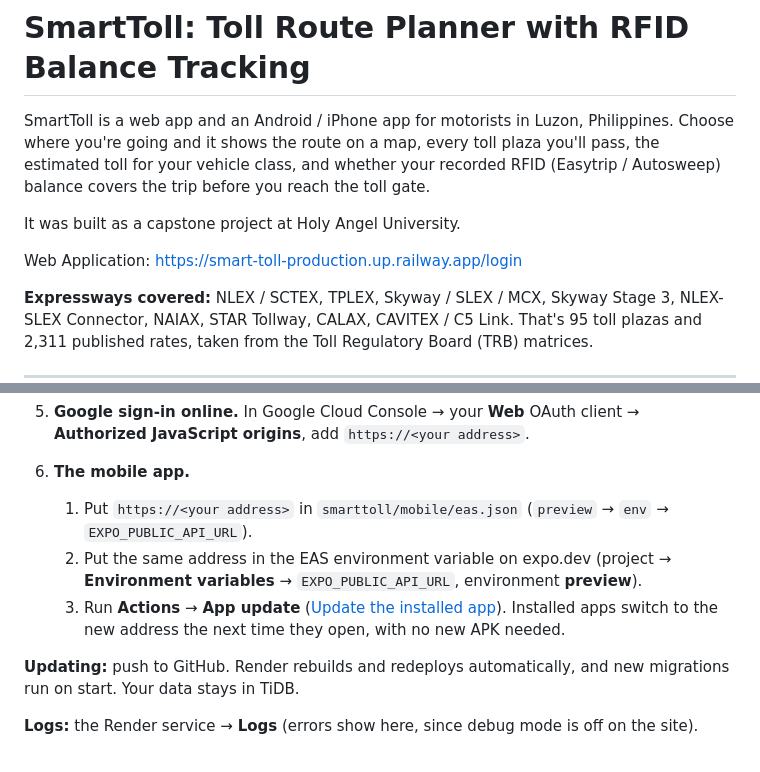
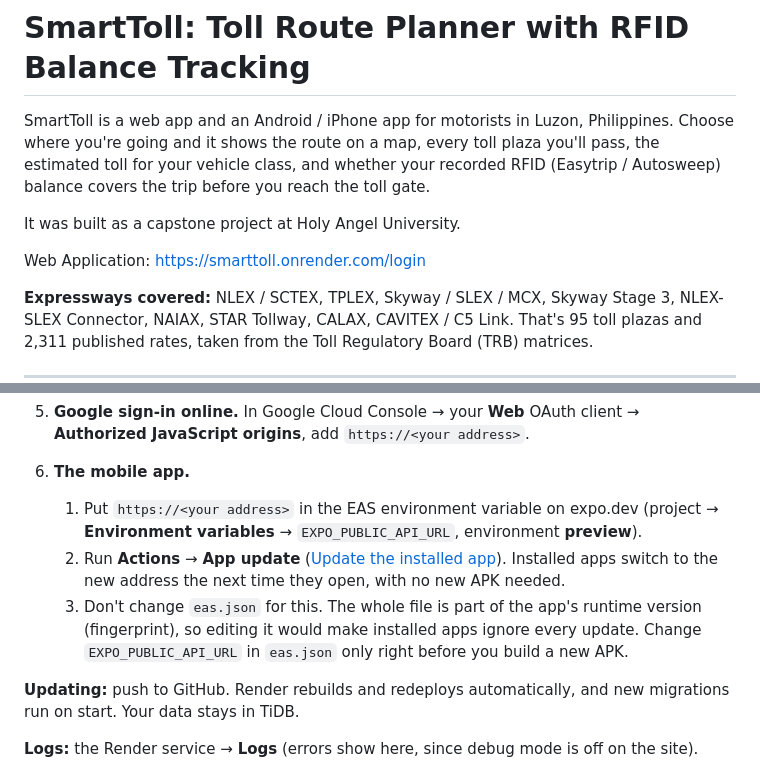
Before and after one commit to JonasBondoc26/Smart-Toll, a Markdown page: README.md, 2 parts joined by grey strips. Rendered like a GitHub page.

Commit message:
README: live address is now smarttoll.onrender.com; switch the app's API via the EAS variable only
eas.json is part of the app's fingerprint, so editing it would make installed
apps ignore updates; the address changes through the EAS environment variable.

Co-Authored-By: Claude Opus 5.5 <noreply@anthropic.com>

```diff
--- a/README.md
+++ b/README.md
@@ -4,7 +4,7 @@ SmartToll is a web app and an Android / iPhone app for motorists in Luzon, Phili
 
 It was built as a capstone project at Holy Angel University.
 
-Web Application: https://smart-toll-production.up.railway.app/login
+Web Application: https://smarttoll.onrender.com/login
 
 **Expressways covered:** NLEX / SCTEX, TPLEX, Skyway / SLEX / MCX, Skyway Stage 3, NLEX-SLEX Connector, NAIAX, STAR Tollway, CALAX, CAVITEX / C5 Link. That's 95 toll plazas and 2,311 published rates, taken from the Toll Regulatory Board (TRB) matrices.
 
@@ -590,9 +590,9 @@ Online, the website and the mobile app work from anywhere (not only on your Wi-F
 4. **Keep it awake.** On GitHub: **Settings** → **Secrets and variables** → **Actions** → **Variables** → **New repository variable**. Name it `SITE_URL` with the value `https://<your address>`. The Keep awake workflow then runs by itself. GitHub pauses scheduled workflows after 60 days without commits; re-enable it in the **Actions** tab if that happens.
 5. **Google sign-in online.** In Google Cloud Console → your **Web** OAuth client → **Authorized JavaScript origins**, add `https://<your address>`.
 6. **The mobile app.**
-   1. Put `https://<your address>` in `smarttoll/mobile/eas.json` (`preview` → `env` → `EXPO_PUBLIC_API_URL`).
-   2. Put the same address in the EAS environment variable on expo.dev (project → **Environment variables** → `EXPO_PUBLIC_API_URL`, environment **preview**).
-   3. Run **Actions** → **App update** ([Update the installed app](#update-the-installed-app-without-a-new-build-eas-update)). Installed apps switch to the new address the next time they open, with no new APK needed.
+   1. Put `https://<your address>` in the EAS environment variable on expo.dev (project → **Environment variables** → `EXPO_PUBLIC_API_URL`, environment **preview**).
+   2. Run **Actions** → **App update** ([Update the installed app](#update-the-installed-app-without-a-new-build-eas-update)). Installed apps switch to the new address the next time they open, with no new APK needed.
+   3. Don't change `eas.json` for this. The whole file is part of the app's runtime version (fingerprint), so editing it would make installed apps ignore every update. Change `EXPO_PUBLIC_API_URL` in `eas.json` only right before you build a new APK.
 
 **Updating:** push to GitHub. Render rebuilds and redeploys automatically, and new migrations run on start. Your data stays in TiDB.
 
```
